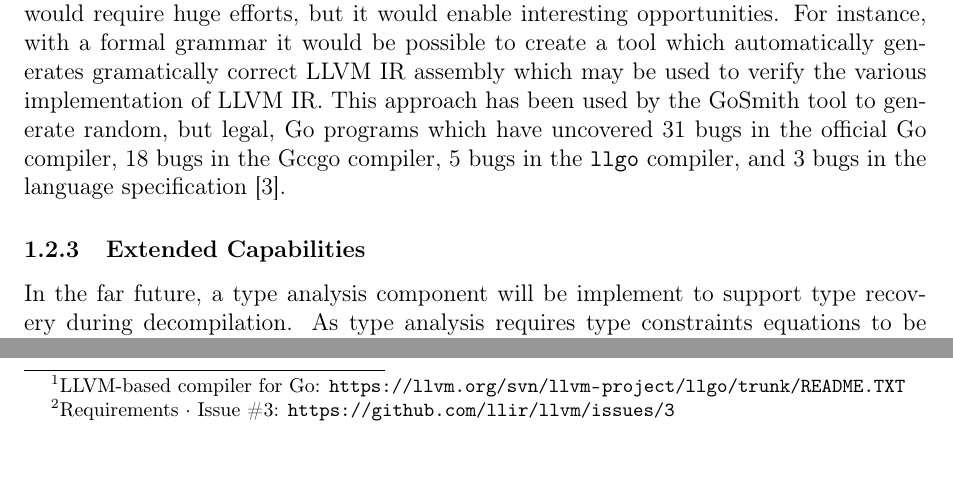
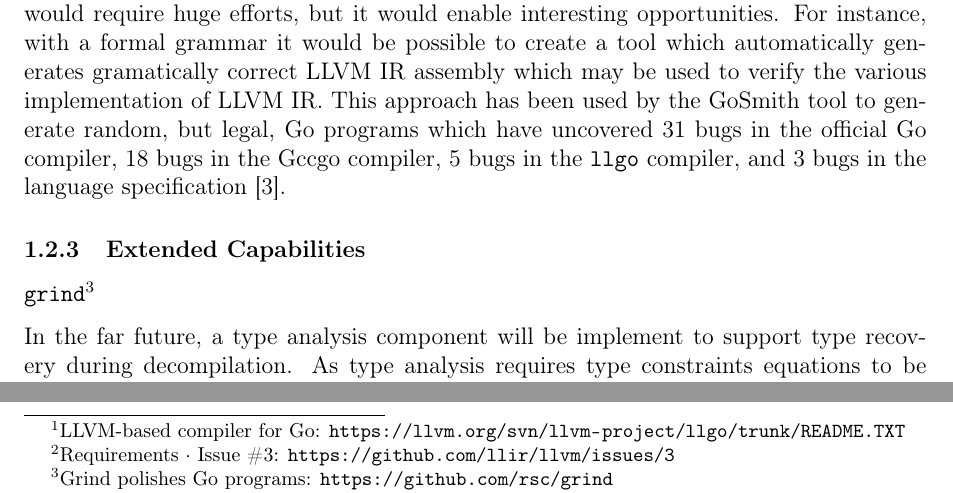
Before and after one commit to decomp/doc, a LaTeX document (10_con.tex, which reads sections/10_conclusion/2_future_work.tex): two parts of page 4 of 6, joined at a grey line, cut so that both start at the same text, the shorter picture padded with empty space. Compiled offline with pdfLaTeX; a LaTeX package or settings file that is missing is left out.

Commit message:
con: Add grind footnote.

```diff
--- a/sections/10_conclusion/2_future_work.tex
+++ b/sections/10_conclusion/2_future_work.tex
@@ -44,4 +44,6 @@ To ensure reliable interoperability between components written in different prog
 
 % TODO: Add grind (add footnote to rsc's grind tool)
 
+\texttt{grind}\footnote{Grind polishes Go programs: \url{https://github.com/rsc/grind}}
+
 In the far future, a type analysis component will be implement to support type recovery during decompilation. As type analysis requires type constraints equations to be solved, the component will be implemented in a language with good support support for constraints programming (e.g. Prolog). At this stage, more research is required to determine how generic type inference algorithms (e.g. Algorithm W \cite{algorithm_w}) may influence the design.
```
